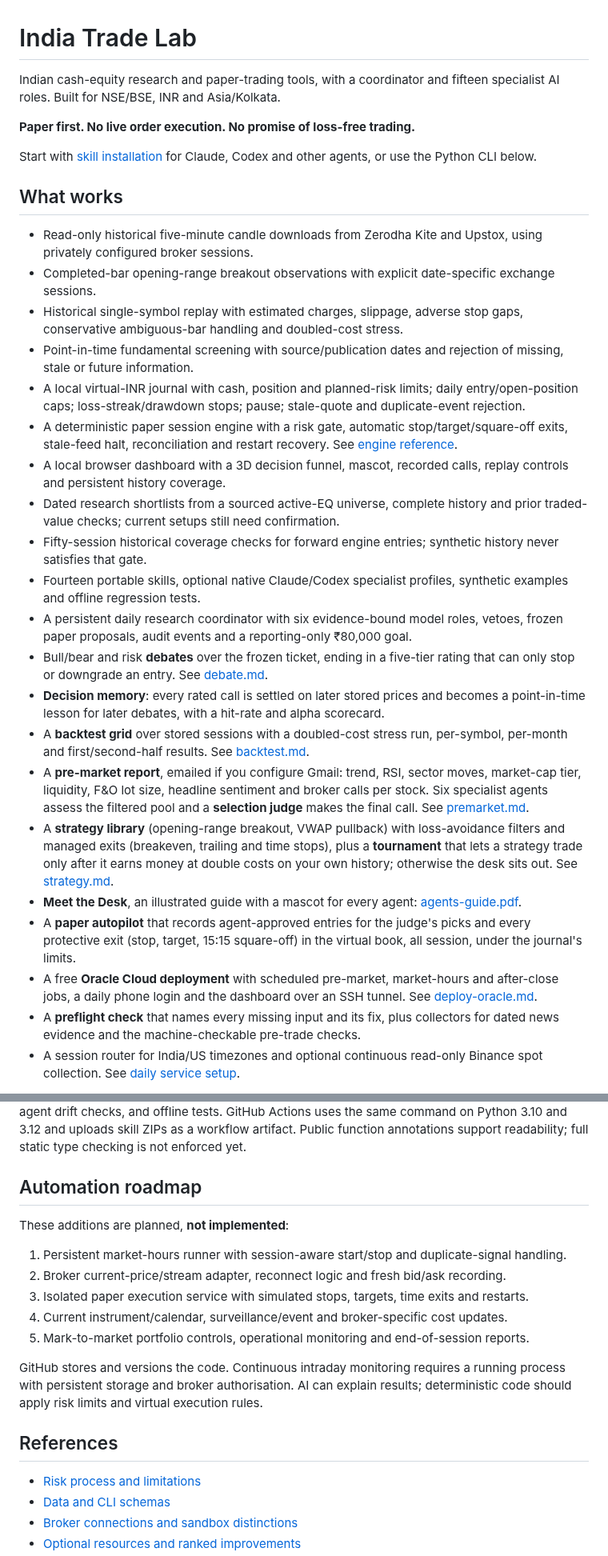
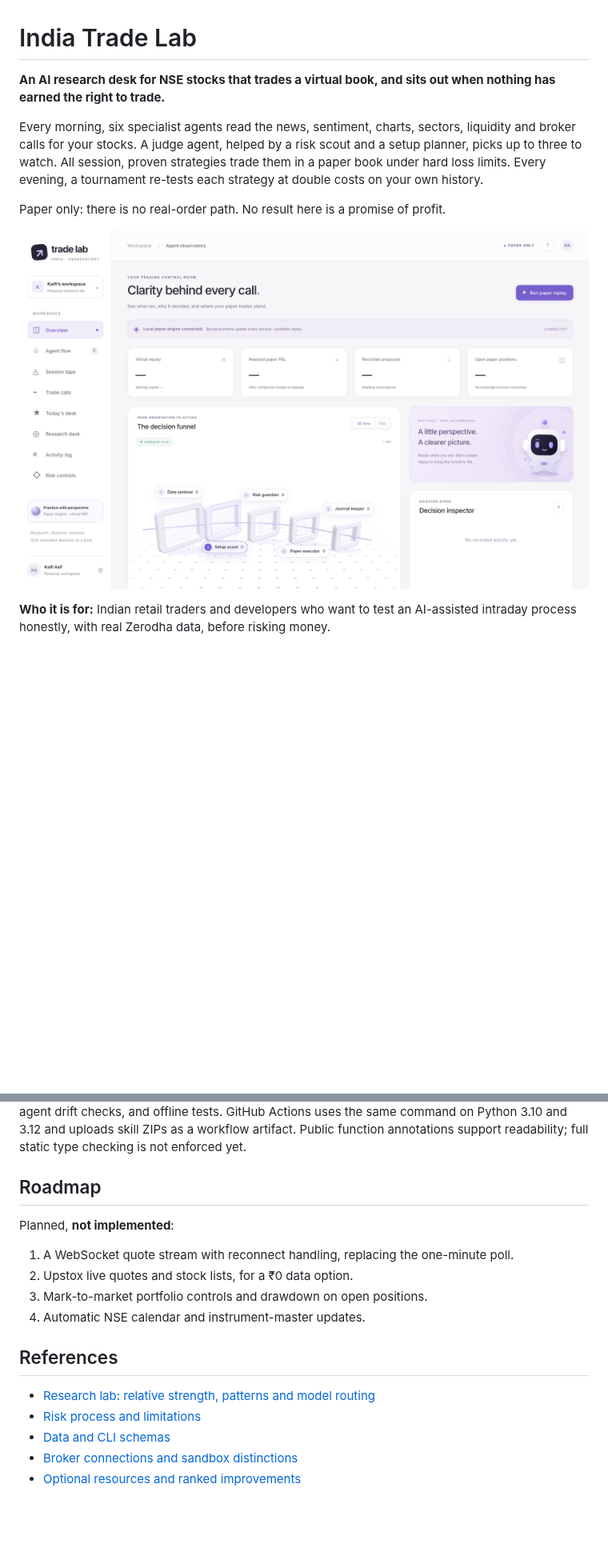
Before and after one commit to kaifiasif/india-trade-lab, a Markdown page: README.md, 2 parts joined by grey strips. Shown at 80% size. Rendered like a GitHub page; pictures changed too: docs/images/dashboard.png (added); blank space fills up the shorter version.

```diff
--- a/README.md
+++ b/README.md
@@ -1,33 +1,12 @@
 # India Trade Lab
 
-Indian cash-equity research and paper-trading tools, with a coordinator and fifteen specialist AI roles. Built for NSE/BSE, INR and Asia/Kolkata.
+**An AI research desk for NSE stocks that trades a virtual book, and sits out when nothing has earned the right to trade.**
 
-**Paper first. No live order execution. No promise of loss-free trading.**
+Every morning, six specialist agents read the news, sentiment, charts, sectors, liquidity and broker calls for your stocks. A judge agent, helped by a risk scout and a setup planner, picks up to three to watch. All session, proven strategies trade them in a paper book under hard loss limits. Every evening, a tournament re-tests each strategy at double costs on your own history.
 
-Start with [skill installation](docs/installation.md) for Claude, Codex and other agents,
-or use the Python CLI below.
+Paper only: there is no real-order path. No result here is a promise of profit.
 
-## What works
+![The India Trade Lab dashboard](docs/images/dashboard.png)
 
-- Read-only historical five-minute candle downloads from Zerodha Kite and Upstox, using privately configured broker sessions.
-- Completed-bar opening-range breakout observations with explicit date-specific exchange sessions.
-- Historical single-symbol replay with estimated charges, slippage, adverse stop gaps, conservative ambiguous-bar handling and doubled-cost stress.
-- Point-in-time fundamental screening with source/publication dates and rejection of missing, stale or future information.
-- A local virtual-INR journal with cash, position and planned-risk limits; daily entry/open-position caps; loss-streak/drawdown stops; pause; stale-quote and duplicate-event rejection.
-- A deterministic paper session engine with a risk gate, automatic stop/target/square-off exits, stale-feed halt, reconciliation and restart recovery. See [engine reference](skills/day-trader-india/references/engine.md).
-- A local browser dashboard with a 3D decision funnel, mascot, recorded calls, replay controls and persistent history coverage.
-- Dated research shortlists from a sourced active-EQ universe, complete history and prior traded-value checks; current setups still need confirmation.
-- Fifty-session historical coverage checks for forward engine entries; synthetic history never satisfies that gate.
-- Fourteen portable skills, optional native Claude/Codex specialist profiles, synthetic examples and offline regression tests.
-- A persistent daily research coordinator with six evidence-bound model roles, vetoes, frozen paper proposals, audit events and a reporting-only ₹80,000 goal.
-- Bull/bear and risk **debates** over the frozen ticket, ending in a five-tier rating that can only stop or downgrade an entry. See [debate.md](skills/day-trader-india/references/debate.md).
-- **Decision memory**: every rated call is settled on later stored prices and becomes a point-in-time lesson for later debates, with a hit-rate and alpha scorecard.
-- A **backtest grid** over stored sessions with a doubled-cost stress run, per-symbol, per-month and first/second-half results. See [backtest.md](skills/day-trader-india/references/backtest.md).
-- A **pre-market report**, emailed if you configure Gmail: trend, RSI, sector moves, market-cap tier, liquidity, F&O lot size, headline sentiment and broker calls per stock. Six specialist agents assess the filtered pool and a **selection judge** makes the final call. See [premarket.md](skills/day-trader-india/references/premarket.md).
-- A **strategy library** (opening-range breakout, VWAP pullback) with loss-avoidance filters and managed exits (breakeven, trailing and time stops), plus a **tournament** that lets a strategy trade only after it earns money at double costs on your own history; otherwise the desk sits out. See [strategy.md](skills/day-trader-india/references/strategy.md).
-- **Meet the Desk**, an illustrated guide with a mascot for every agent: [agents-guide.pdf](docs/guide/agents-guide.pdf).
-- A **paper autopilot** that records agent-approved entries for the judge's picks and every protective exit (stop, target, 15:15 square-off) in the virtual book, all session, under the journal's limits.
-- A free **Oracle Cloud deployment** with scheduled pre-market, market-hours and after-close jobs, a daily phone login and the dashboard over an SSH tunnel. See [deploy-oracle.md](docs/deploy-oracle.md).
-- A **preflight check** that names every missing input and its fix, plus collectors for dated news evidence and the machine-checkable pre-trade checks.
-- A session router for India/US timezones and optional continuous read-only Binance spot collection. See [daily service setup](skills/day-trader-india/references/daily-service.md).
+**Who it is for:** Indian retail traders and developers who want to test an AI-assisted intraday process honestly, with real Zerodha data, before risking money.
 
@@ -273,20 +254,18 @@ GitHub Actions uses the same command on Python 3.10 and 3.12 and uploads skill
 ZIPs as a workflow artifact. Public function annotations support readability;
 full static type checking is not enforced yet.
 
-## Automation roadmap
+## Roadmap
 
-These additions are planned, **not implemented**:
+Planned, **not implemented**:
 
-1. Persistent market-hours runner with session-aware start/stop and duplicate-signal handling.
-2. Broker current-price/stream adapter, reconnect logic and fresh bid/ask recording.
-3. Isolated paper execution service with simulated stops, targets, time exits and restarts.
-4. Current instrument/calendar, surveillance/event and broker-specific cost updates.
-5. Mark-to-market portfolio controls, operational monitoring and end-of-session reports.
-
-GitHub stores and versions the code. Continuous intraday monitoring requires a running process with persistent storage and broker authorisation. AI can explain results; deterministic code should apply risk limits and virtual execution rules.
+1. A WebSocket quote stream with reconnect handling, replacing the one-minute poll.
+2. Upstox live quotes and stock lists, for a ₹0 data option.
+3. Mark-to-market portfolio controls and drawdown on open positions.
+4. Automatic NSE calendar and instrument-master updates.
 
 ## References
 
+- [Research lab: relative strength, patterns and model routing](skills/day-trader-india/references/research-lab.md)
 - [Risk process and limitations](skills/day-trader-india/references/risk-process.md)
 - [Data and CLI schemas](skills/day-trader-india/references/data-and-tools.md)
 - [Broker connections and sandbox distinctions](skills/day-trader-india/references/connections.md)
```
Also changed, not shown: other parts of README.md (+57 -55 lines), docs/deploy-oracle.md (+1 -0 lines), docs/images/premarket-sample.png (added), docs/images/todays-desk.png (added), 14 other files.
